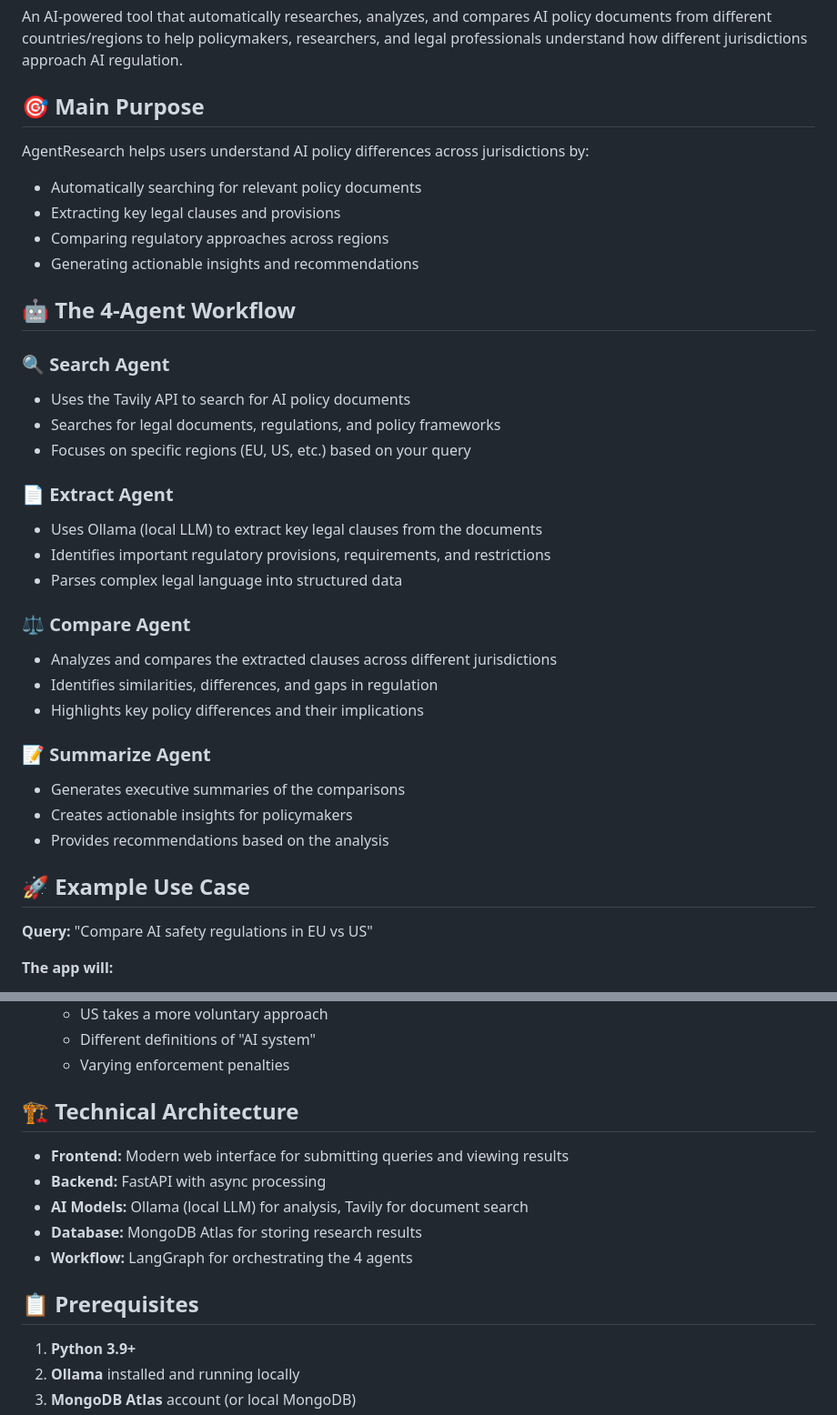
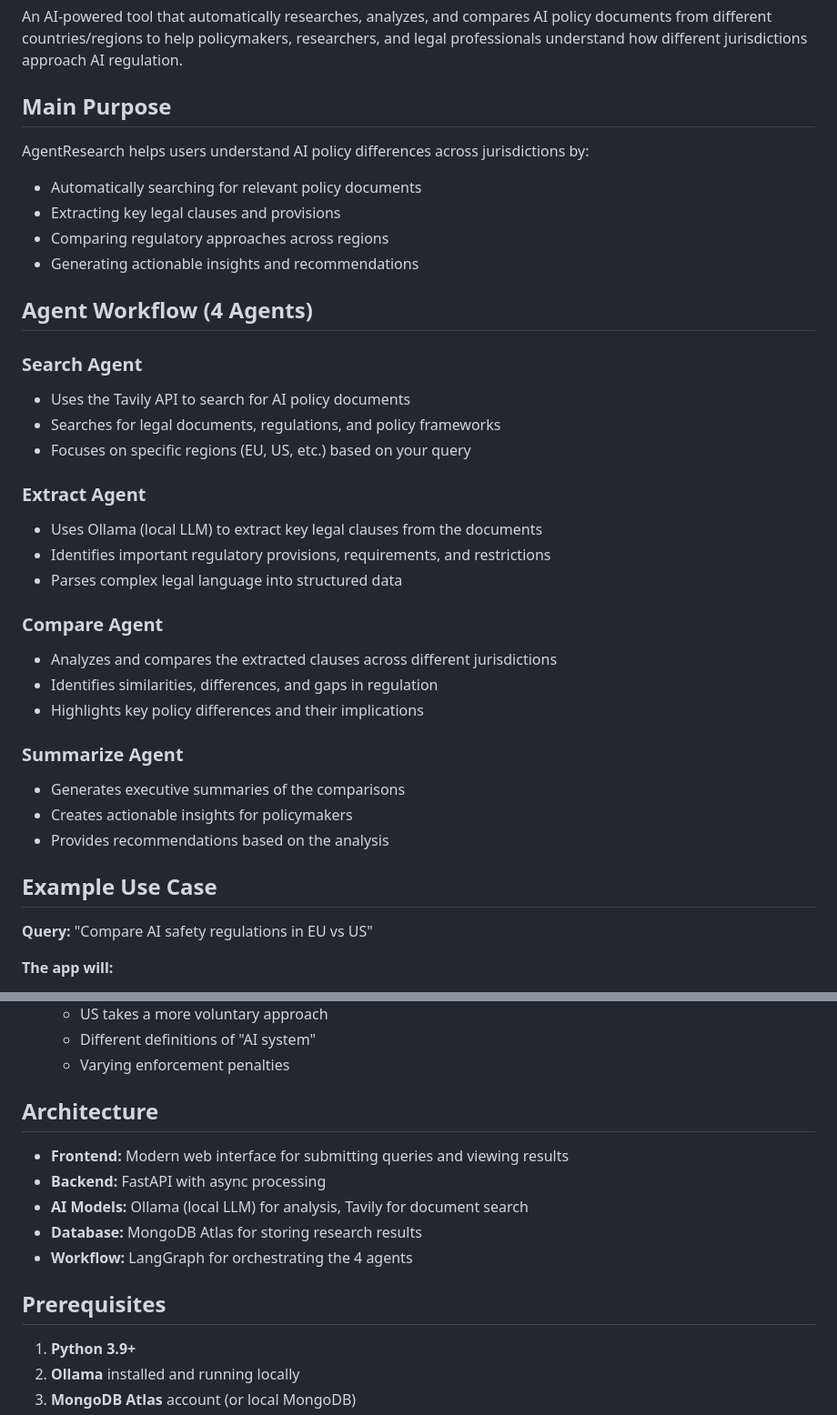
Before and after one commit to Danvid1009/Tavily-Research-Agent, a Markdown page: README.md, 2 parts joined by grey strips. Shown: that part at 91% size. Drawn GitHub-style.

```diff
--- a/README.md
+++ b/README.md
@@ -2,7 +2,7 @@
 
 An AI-powered tool that automatically researches, analyzes, and compares AI policy documents from different countries/regions to help policymakers, researchers, and legal professionals understand how different jurisdictions approach AI regulation.
 
-## 🎯 Main Purpose
+## Main Purpose
 
 AgentResearch helps users understand AI policy differences across jurisdictions by:
 - Automatically searching for relevant policy documents
@@ -10,29 +10,29 @@ AgentResearch helps users understand AI policy differences across jurisdictions
 - Comparing regulatory approaches across regions
 - Generating actionable insights and recommendations
 
-## 🤖 The 4-Agent Workflow
+## Agent Workflow (4 Agents)
 
-### 🔍 Search Agent
+### Search Agent
 - Uses the Tavily API to search for AI policy documents
 - Searches for legal documents, regulations, and policy frameworks
 - Focuses on specific regions (EU, US, etc.) based on your query
 
-### 📄 Extract Agent
+### Extract Agent
 - Uses Ollama (local LLM) to extract key legal clauses from the documents
 - Identifies important regulatory provisions, requirements, and restrictions
 - Parses complex legal language into structured data
 
-### ⚖️ Compare Agent
+### Compare Agent
 - Analyzes and compares the extracted clauses across different jurisdictions
 - Identifies similarities, differences, and gaps in regulation
 - Highlights key policy differences and their implications
 
-### 📝 Summarize Agent
+### Summarize Agent
 - Generates executive summaries of the comparisons
 - Creates actionable insights for policymakers
 - Provides recommendations based on the analysis
 
-## 🚀 Example Use Case
+## Example Use Case
 
 **Query:** "Compare AI safety regulations in EU vs US"
 
@@ -46,7 +46,7 @@ AgentResearch helps users understand AI policy differences across jurisdictions
    - Different definitions of "AI system"
    - Varying enforcement penalties
 
-## 🏗️ Technical Architecture
+## Architecture
 
 - **Frontend:** Modern web interface for submitting queries and viewing results
 - **Backend:** FastAPI with async processing
@@ -54,7 +54,7 @@ AgentResearch helps users understand AI policy differences across jurisdictions
 - **Database:** MongoDB Atlas for storing research results
 - **Workflow:** LangGraph for orchestrating the 4 agents
 
-## 📋 Prerequisites
+## Prerequisites
 
 1. **Python 3.9+**
 2. **Ollama** installed and running locally
```
Also changed, not shown: other parts of README.md (+4 -8 lines).
